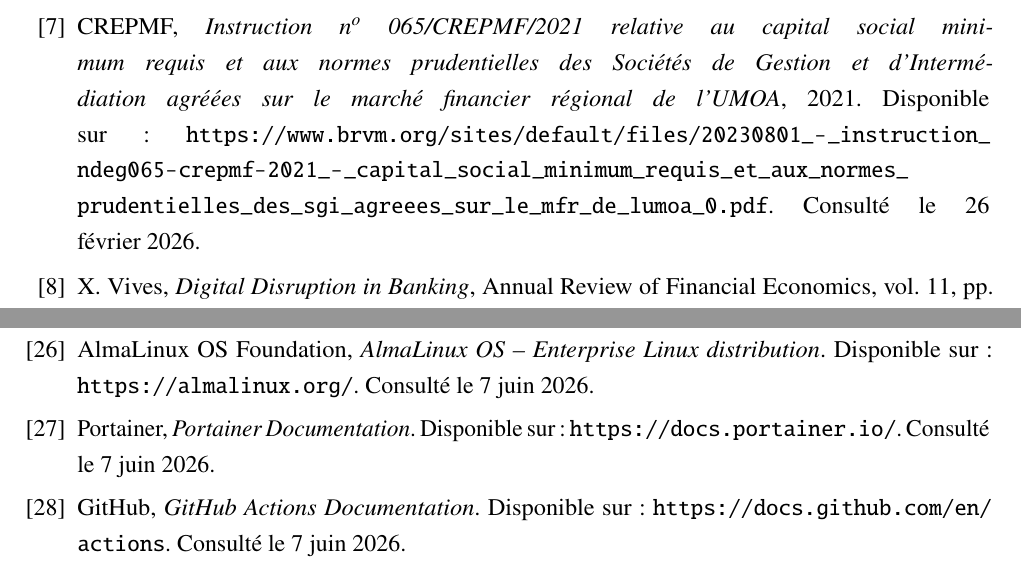
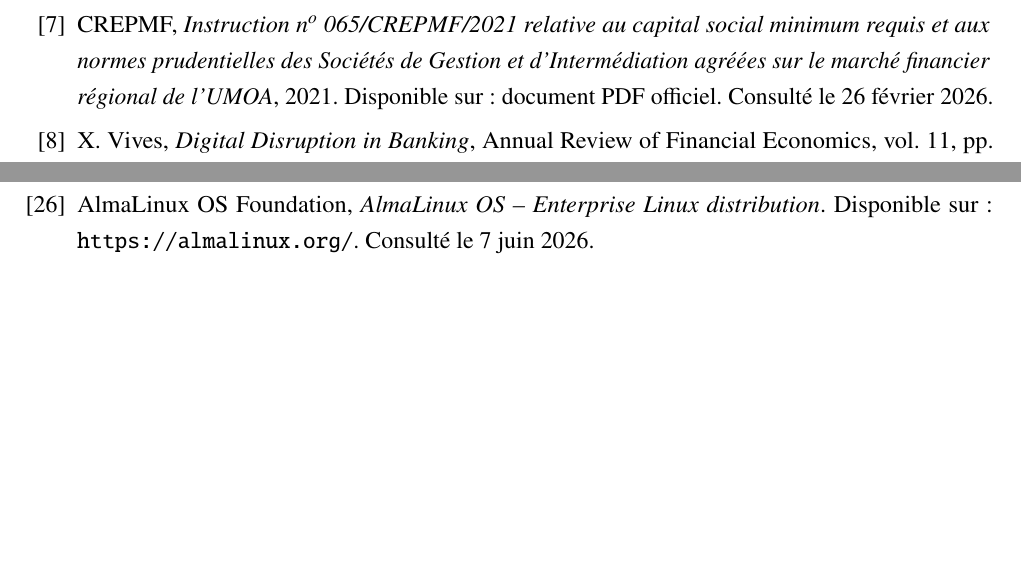
Before and after one commit to salifbiaye/memoire_salif_biaye, a LaTeX thesis (main.tex, which reads annexes/references.tex): two parts of pages 43 and 44 of 46 before the commit and two parts of pages 43 and 44 of 45 after it, joined at a grey line, cut so that both start at the same text, the shorter picture padded with empty space. Compiled offline with pdfLaTeX.

Commit message:
Nettoyer les references finales

```diff
--- a/annexes/references.tex
+++ b/annexes/references.tex
@@ -38,7 +38,7 @@
 capital social minimum requis et aux normes prudentielles des Sociétés de
 Gestion et d'Intermédiation agréées sur le marché financier régional de
 l'UMOA}, 2021. Disponible sur :
-\url{https://www.brvm.org/sites/default/files/20230801_-_instruction_ndeg065-crepmf-2021_-_capital_social_minimum_requis_et_aux_normes_prudentielles_des_sgi_agreees_sur_le_mfr_de_lumoa_0.pdf}.
+\href{https://www.brvm.org/sites/default/files/20230801_-_instruction_ndeg065-crepmf-2021_-_capital_social_minimum_requis_et_aux_normes_prudentielles_des_sgi_agreees_sur_le_mfr_de_lumoa_0.pdf}{document PDF officiel}.
 Consulté le 26 février 2026.
 
 \bibitem{vives_digital_banking}
@@ -119,14 +119,6 @@
 AlmaLinux OS Foundation, \textit{AlmaLinux OS -- Enterprise Linux distribution}.
 Disponible sur : \url{https://almalinux.org/}. Consulté le 7 juin 2026.
 
-\bibitem{portainer_docs}
-Portainer, \textit{Portainer Documentation}.
-Disponible sur : \url{https://docs.portainer.io/}. Consulté le 7 juin 2026.
-
-\bibitem{github_actions_docs}
-GitHub, \textit{GitHub Actions Documentation}.
-Disponible sur : \url{https://docs.github.com/en/actions}. Consulté le 7 juin 2026.
-
 \bibitem{jacobson_oose}
 I. Jacobson, M. Christerson, P. Jonsson et G. Övergaard, \textit{Object-Oriented Software Engineering: A Use Case Driven Approach}, Addison-Wesley, 1992.
 
```
Also changed, not shown: 3 other files.
